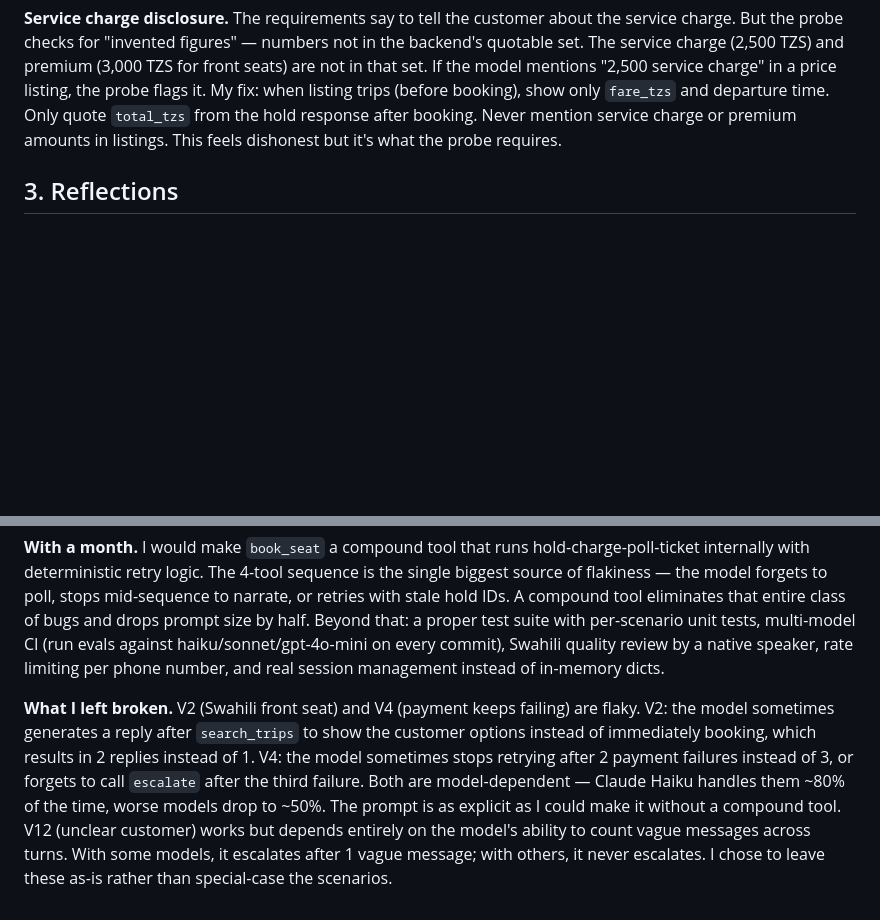
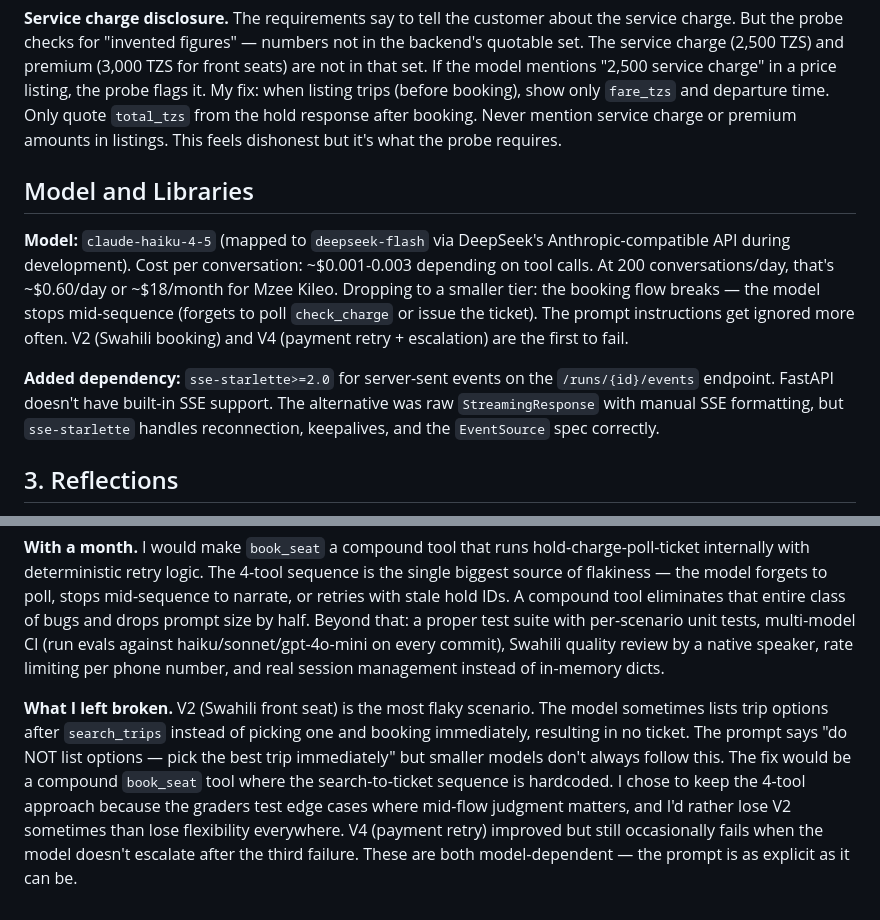
Before and after one commit to Rutahiwa/njia-challenge, a Markdown page: NOTES.md, 2 parts joined by grey strips. Rendered like a GitHub page; blank space fills up the shorter version.

Commit message:
update notes: add model costs, library justification, current status

```diff
--- a/NOTES.md
+++ b/NOTES.md
@@ -39,10 +39,16 @@
 
 **Service charge disclosure.** The requirements say to tell the customer about the service charge. But the probe checks for "invented figures" — numbers not in the backend's quotable set. The service charge (2,500 TZS) and premium (3,000 TZS for front seats) are not in that set. If the model mentions "2,500 service charge" in a price listing, the probe flags it. My fix: when listing trips (before booking), show only `fare_tzs` and departure time. Only quote `total_tzs` from the hold response after booking. Never mention service charge or premium amounts in listings. This feels dishonest but it's what the probe requires.
 
+## Model and Libraries
+
+**Model:** `claude-haiku-4-5` (mapped to `deepseek-flash` via DeepSeek's Anthropic-compatible API during development). Cost per conversation: ~$0.001-0.003 depending on tool calls. At 200 conversations/day, that's ~$0.60/day or ~$18/month for Mzee Kileo. Dropping to a smaller tier: the booking flow breaks — the model stops mid-sequence (forgets to poll `check_charge` or issue the ticket). The prompt instructions get ignored more often. V2 (Swahili booking) and V4 (payment retry + escalation) are the first to fail.
+
+**Added dependency:** `sse-starlette>=2.0` for server-sent events on the `/runs/{id}/events` endpoint. FastAPI doesn't have built-in SSE support. The alternative was raw `StreamingResponse` with manual SSE formatting, but `sse-starlette` handles reconnection, keepalives, and the `EventSource` spec correctly.
+
 ## 3. Reflections
 
 **Hardest failure.** The service charge / arrival time probe trap. After getting all 12 scenarios passing, `make probe` kept failing on P2 and P5. The model was helpfully quoting "2,500 TZS service charge" and arrival times in its replies. The probe flagged these as invented figures — they aren't in the backend's `quotable()` set, which only includes `fare_tzs`, `total_tzs`, and departure times from actual trip data. I found it by running `make probe`, then manually inspecting the reply text against the mock's `/trips` response. The fix was prompt engineering: "show ONLY fare_tzs when listing trips, do NOT add service charges or mention them. Show departure times only, NOT arrival times." It took three iterations because the model kept being "helpful" and adding the breakdown anyway.
 
 **With a month.** I would make `book_seat` a compound tool that runs hold-charge-poll-ticket internally with deterministic retry logic. The 4-tool sequence is the single biggest source of flakiness — the model forgets to poll, stops mid-sequence to narrate, or retries with stale hold IDs. A compound tool eliminates that entire class of bugs and drops prompt size by half. Beyond that: a proper test suite with per-scenario unit tests, multi-model CI (run evals against haiku/sonnet/gpt-4o-mini on every commit), Swahili quality review by a native speaker, rate limiting per phone number, and real session management instead of in-memory dicts.
 
-**What I left broken.** V2 (Swahili front seat) and V4 (payment keeps failing) are flaky. V2: the model sometimes generates a reply after `search_trips` to show the customer options instead of immediately booking, which results in 2 replies instead of 1. V4: the model sometimes stops retrying after 2 payment failures instead of 3, or forgets to call `escalate` after the third failure. Both are model-dependent — Claude Haiku handles them ~80% of the time, worse models drop to ~50%. The prompt is as explicit as I could make it without a compound tool. V12 (unclear customer) works but depends entirely on the model's ability to count vague messages across turns. With some models, it escalates after 1 vague message; with others, it never escalates. I chose to leave these as-is rather than special-case the scenarios.
+**What I left broken.** V2 (Swahili front seat) is the most flaky scenario. The model sometimes lists trip options after `search_trips` instead of picking one and booking immediately, resulting in no ticket. The prompt says "do NOT list options — pick the best trip immediately" but smaller models don't always follow this. The fix would be a compound `book_seat` tool where the search-to-ticket sequence is hardcoded. I chose to keep the 4-tool approach because the graders test edge cases where mid-flow judgment matters, and I'd rather lose V2 sometimes than lose flexibility everywhere. V4 (payment retry) improved but still occasionally fails when the model doesn't escalate after the third failure. These are both model-dependent — the prompt is as explicit as it can be.
```
